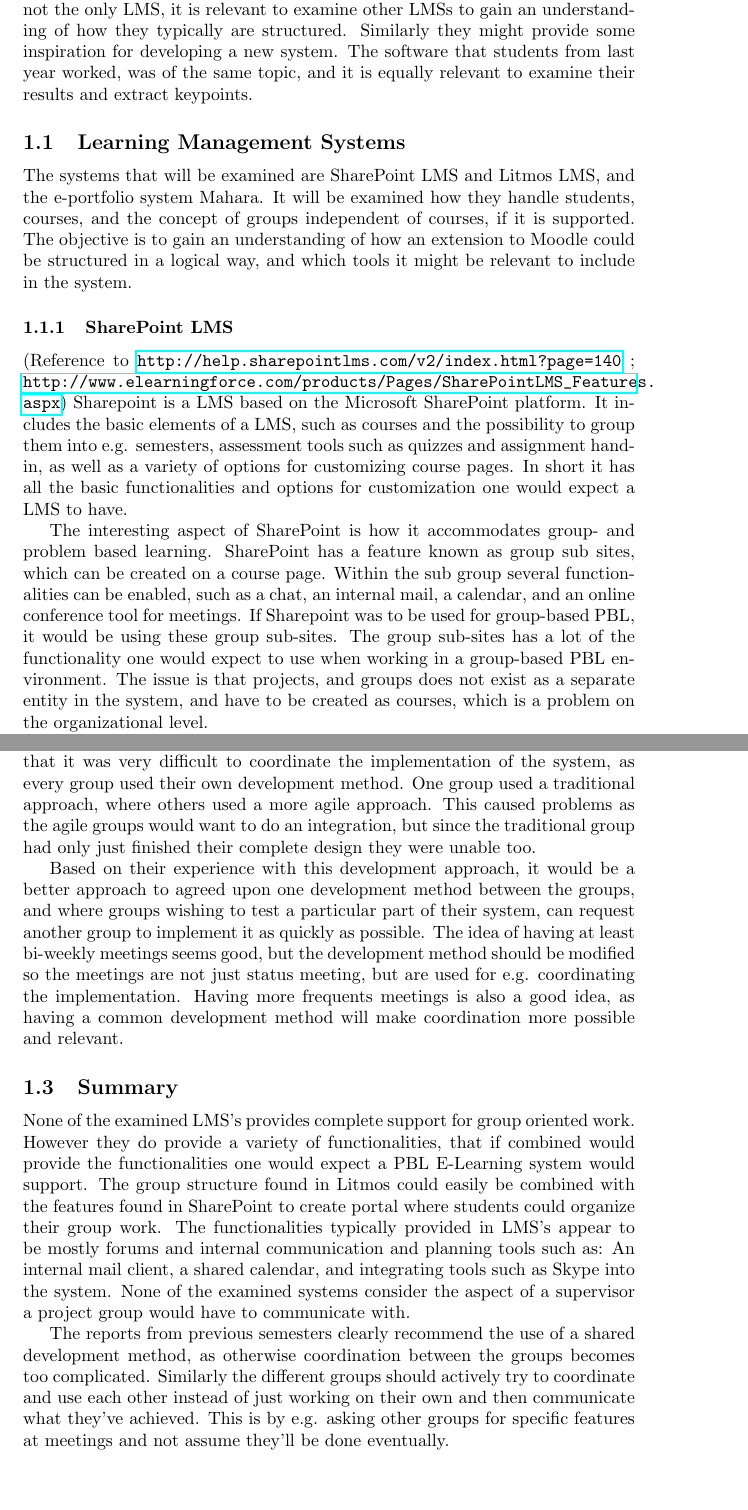
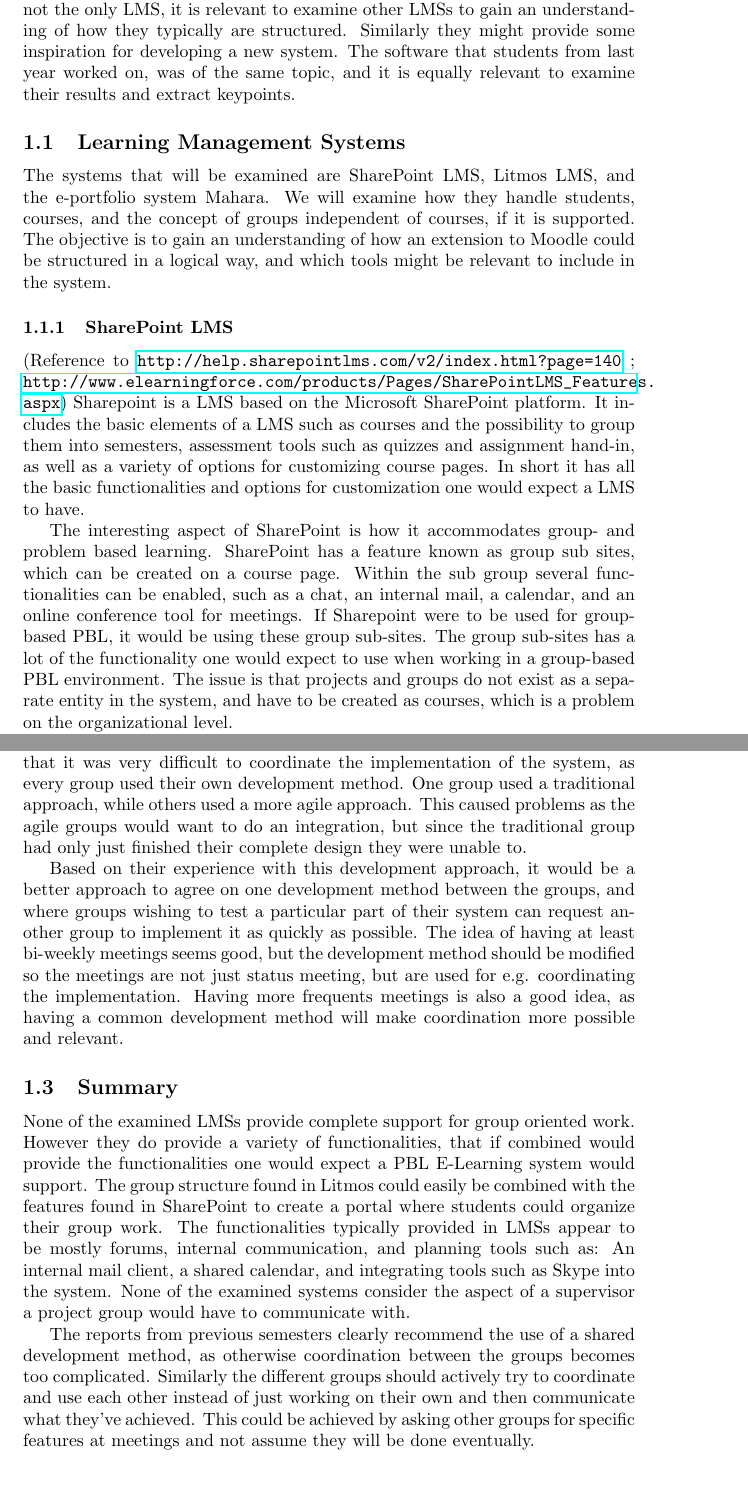
Before and after one commit to kimajakobsen/sw6-admin-group, a LaTeX document (shared_report/related_work.tex): two parts of pages 1 and 3 of 3, joined at a grey line, cut so that both start at the same text. Compiled offline with pdfLaTeX.

Commit message:
Mikaels rettelser

```diff
--- a/shared_report/related_work.tex
+++ b/shared_report/related_work.tex
@@ -6,23 +6,27 @@
     \newpage
 
 \section{Related work}
-We are not the first to undertake the task of implementing support for PBL and group-oriented work in a \textit{LMS} (Learning management system). As Moodle is not the only LMS, it is relevant to examine other LMSs to gain an understanding of how they typically are structured. Similarly they might provide some inspiration for developing a new system.
-The software that students from last year worked, was of the same topic, and it is equally relevant to examine their results and extract keypoints.
+We are not the first to undertake the task of implementing support for PBL and group-oriented work in a \textit{LMS} (Learning management system).
+As Moodle is not the only LMS, it is relevant to examine other LMSs to gain an understanding of how they typically are structured.
+Similarly they might provide some inspiration for developing a new system.
+The software that students from last year worked on, was of the same topic, and it is equally relevant to examine their results and extract keypoints.
 
 \subsection{Learning Management Systems}
-The systems that will be examined are SharePoint LMS and Litmos LMS, and the e-portfolio system Mahara.
-It will be examined how they handle students, courses, and the concept of groups independent of courses, if it is supported.
-The objective is to gain an understanding of how an extension to Moodle could be structured in a logical way, and which tools it might be relevant to include in the system.
+The systems that will be examined are SharePoint LMS, Litmos LMS, and the e-portfolio system Mahara.
+We will examine how they handle students, courses, and the concept of groups independent of courses, if it is supported.
+The objective is to gain an understanding of how an extension to Moodle could be structured in a logical way, and which tools might be relevant to include in the system.
 
 \subsubsection{SharePoint LMS} (Reference to \url{http://help.sharepointlms.com/v2/index.html?page=140} ; \url{http://www.elearningforce.com/products/Pages/SharePointLMS_Features.aspx})
-Sharepoint is a LMS based on the Microsoft SharePoint platform. It includes the basic elements of a LMS, such as courses and the possibility to group them into e.g. semesters, assessment tools such as quizzes and assignment hand-in, as well as a variety of options for customizing course pages.
+Sharepoint is a LMS based on the Microsoft SharePoint platform.
+It includes the basic elements of a LMS such as courses and the possibility to group them into semesters, assessment tools such as quizzes and assignment hand-in, as well as a variety of options for customizing course pages.
 In short it has all the basic functionalities and options for customization one would expect a LMS to have.
 
-The interesting aspect of SharePoint is how it accommodates group- and problem based learning. SharePoint has a feature known as group sub sites, which can be created on a course page.
+The interesting aspect of SharePoint is how it accommodates group- and problem based learning.
+SharePoint has a feature known as group sub sites, which can be created on a course page.
 Within the sub group several functionalities can be enabled, such as a chat, an internal mail, a calendar, and an online conference tool for meetings.
-If Sharepoint was to be used for group-based PBL, it would be using these group sub-sites.
+If Sharepoint were to be used for group-based PBL, it would be using these group sub-sites.
 The group sub-sites has a lot of the functionality one would expect to use when working in a group-based PBL environment.
-The issue is that projects, and groups does not exist as a separate entity in the system, and have to be created as courses, which is a problem on the organizational level.
+The issue is that projects and groups do not exist as a separate entity in the system, and have to be created as courses, which is a problem on the organizational level.
 
 In conclusion SharePoint supports a lot of the functionalities desired for problem based group work, but does not contain groups as an independent entity.
 
@@ -60,8 +66,9 @@
 Every month there would	e.g. be a meeting where all the students and the supervisors were present and the current status of the system was presented.
-Their experience with this approach was that it was very difficult to coordinate the implementation of the system, as every group used their own development method. One group used a traditional approach, where others used a more agile approach.
-This caused problems as the agile groups would want to do an integration, but since the traditional group had only just finished their complete design they were unable too.
+Their experience with this approach was that it was very difficult to coordinate the implementation of the system, as every group used their own development method.
+One group used a traditional approach, while others used a more agile approach.
+This caused problems as the agile groups would want to do an integration, but since the traditional group had only just finished their complete design they were unable to.
 
-Based on their experience with this development approach, it would be a better approach to agreed upon one development method between the groups, and where groups wishing to test a particular part of their system, can request another group to implement it as quickly as possible.
+Based on their experience with this development approach, it would be a better approach to agree on one development method between the groups, and where groups wishing to test a particular part of their system can request another group to implement it as quickly as possible.
 The idea of having at least bi-weekly meetings seems good, but the development method should be modified so the meetings are not just status meeting, but are used for e.g. coordinating the implementation.
 Having more frequents meetings is also a good idea, as having a common development method will make coordination more possible and relevant.
 
@@ -69,12 +76,13 @@
 %The system developed last semester was an E-Learning system build from scratch. Therefore a lot of the focus was on administration and teaching in general. The system developed in %this project is an extension to Moodle which already has this functionality. Therefore most of the analysis part of these reports in irrelevant to this project.
 
 \subsection{Summary}
-None of the examined LMS's provides complete support for group oriented work.
+None of the examined LMSs provide complete support for group oriented work.
 However they do provide a variety of functionalities, that if combined would provide the functionalities one would expect a PBL E-Learning system would support.
-The group structure found in Litmos could easily be combined with the features found in SharePoint to create portal where students could organize their group work.
-The functionalities typically provided in LMS's appear to be mostly forums and internal communication and planning tools such as: An internal mail client, a shared calendar, and integrating tools such as Skype into the system.
+The group structure found in Litmos could easily be combined with the features found in SharePoint to create a portal where students could organize their group work.
+The functionalities typically provided in LMSs appear to be mostly forums, internal communication, and planning tools such as: An internal mail client, a shared calendar, and integrating tools such as Skype into the system.
 None of the examined systems consider the aspect of a supervisor a project group would have to communicate with.
 
-The reports from previous semesters clearly recommend the use of a shared development method, as otherwise coordination between the groups becomes too complicated. Similarly the different groups should actively try to coordinate and use each other instead of just working on their own and then communicate what they've achieved. This is by e.g. asking other groups for specific features at meetings and not assume they'll be done eventually.
+The reports from previous semesters clearly recommend the use of a shared development method, as otherwise coordination between the groups becomes too complicated. Similarly the different groups should actively try to coordinate and use each other instead of just working on their own and then communicate what they've achieved.
+This could be achieved by asking other groups for specific features at meetings and not assume they will be done eventually.
 
 \end{document}
```
Also changed, not shown: shared_report/related_work.tex (16 more changed lines).
